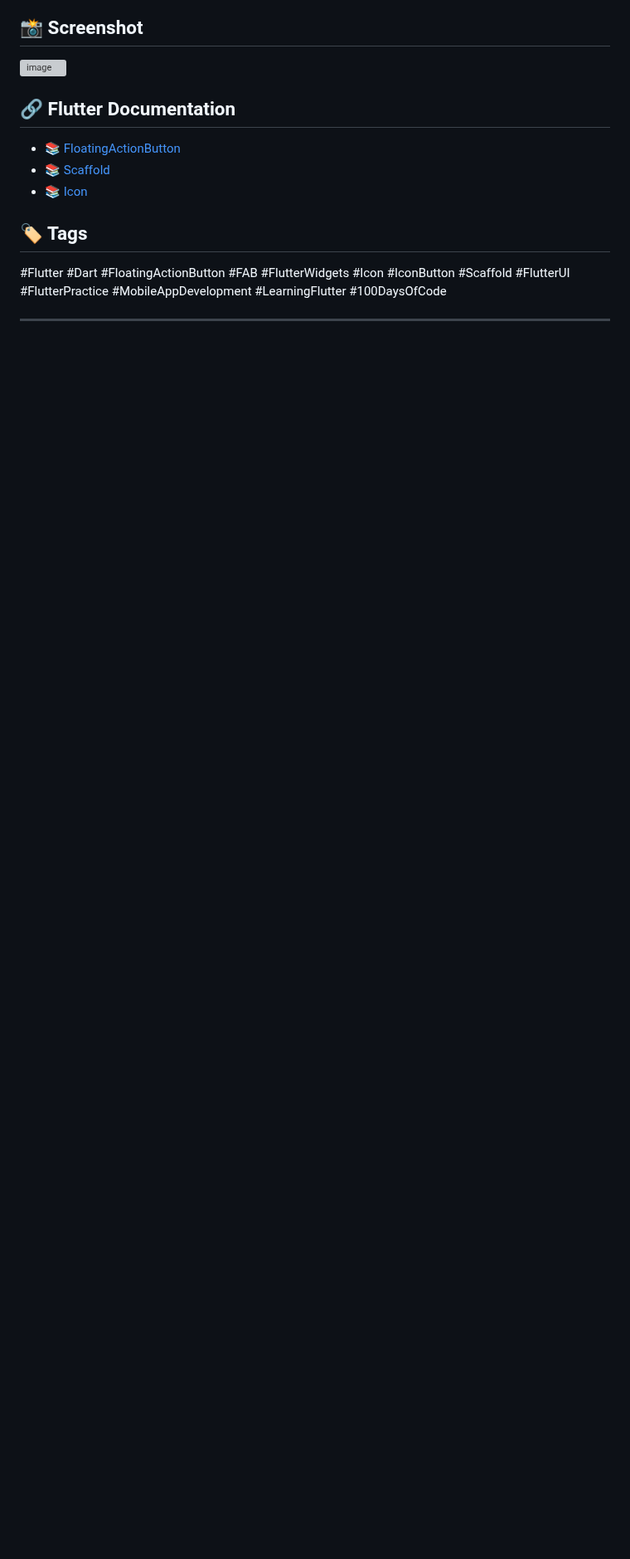
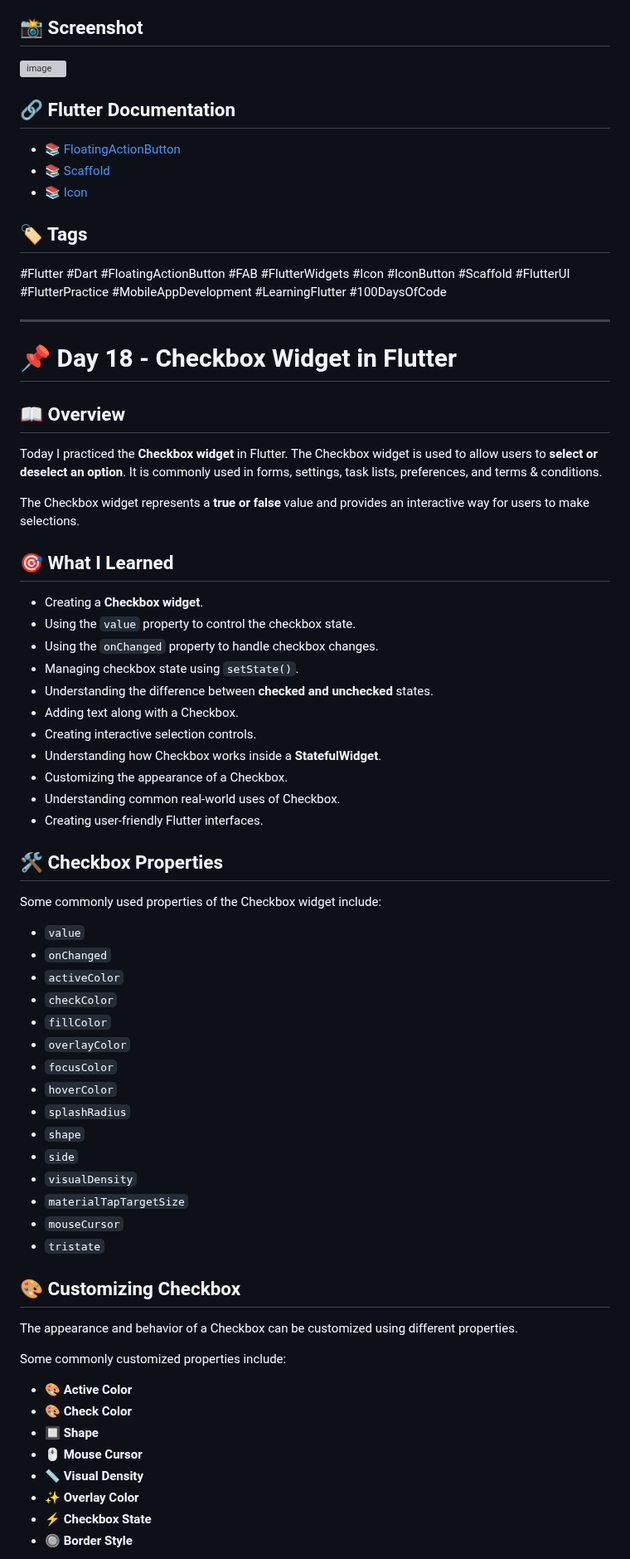
Before and after one commit to kishan-ghulekar/Flutter-Dart-Practice, a Markdown page: flutter_codes/README.md, the part around one of its changes. Shown at 83% size. GitHub-like rendering; blank space fills up the shorter version; grey boxes are pictures that could not be loaded.

```diff
--- a/flutter_codes/README.md
+++ b/flutter_codes/README.md
@@ -851,3 +851,60 @@ FloatingActionButton is commonly used in applications for:
 
 ---
 
+# 📌 Day 18 - Checkbox Widget in Flutter
+
+## 📖 Overview
+
+Today I practiced the **Checkbox widget** in Flutter. The Checkbox widget is used to allow users to **select or deselect an option**. It is commonly used in forms, settings, task lists, preferences, and terms & conditions.
+
+The Checkbox widget represents a **true or false** value and provides an interactive way for users to make selections.
+
+## 🎯 What I Learned
+
+* Creating a **Checkbox widget**.
+* Using the `value` property to control the checkbox state.
+* Using the `onChanged` property to handle checkbox changes.
+* Managing checkbox state using `setState()`.
+* Understanding the difference between **checked and unchecked** states.
+* Adding text along with a Checkbox.
+* Creating interactive selection controls.
+* Understanding how Checkbox works inside a **StatefulWidget**.
+* Customizing the appearance of a Checkbox.
+* Understanding common real-world uses of Checkbox.
+* Creating user-friendly Flutter interfaces.
+
+## 🛠️ Checkbox Properties
+
+Some commonly used properties of the Checkbox widget include:
+
+* `value`
+* `onChanged`
+* `activeColor`
+* `checkColor`
+* `fillColor`
+* `overlayColor`
+* `focusColor`
+* `hoverColor`
+* `splashRadius`
+* `shape`
+* `side`
+* `visualDensity`
+* `materialTapTargetSize`
+* `mouseCursor`
+* `tristate`
+
+## 🎨 Customizing Checkbox
+
+The appearance and behavior of a Checkbox can be customized using different properties.
+
+Some commonly customized properties include:
+
+* 🎨 **Active Color**
+* 🎨 **Check Color**
+* 🔲 **Shape**
+* 🖱️ **Mouse Cursor**
+* 📏 **Visual Density**
+* ✨ **Overlay Color**
+* ⚡ **Checkbox State**
+* 🔘 **Border Style**
+
```
Also changed, not shown: other parts of flutter_codes/README.md (+55 -2 lines).
